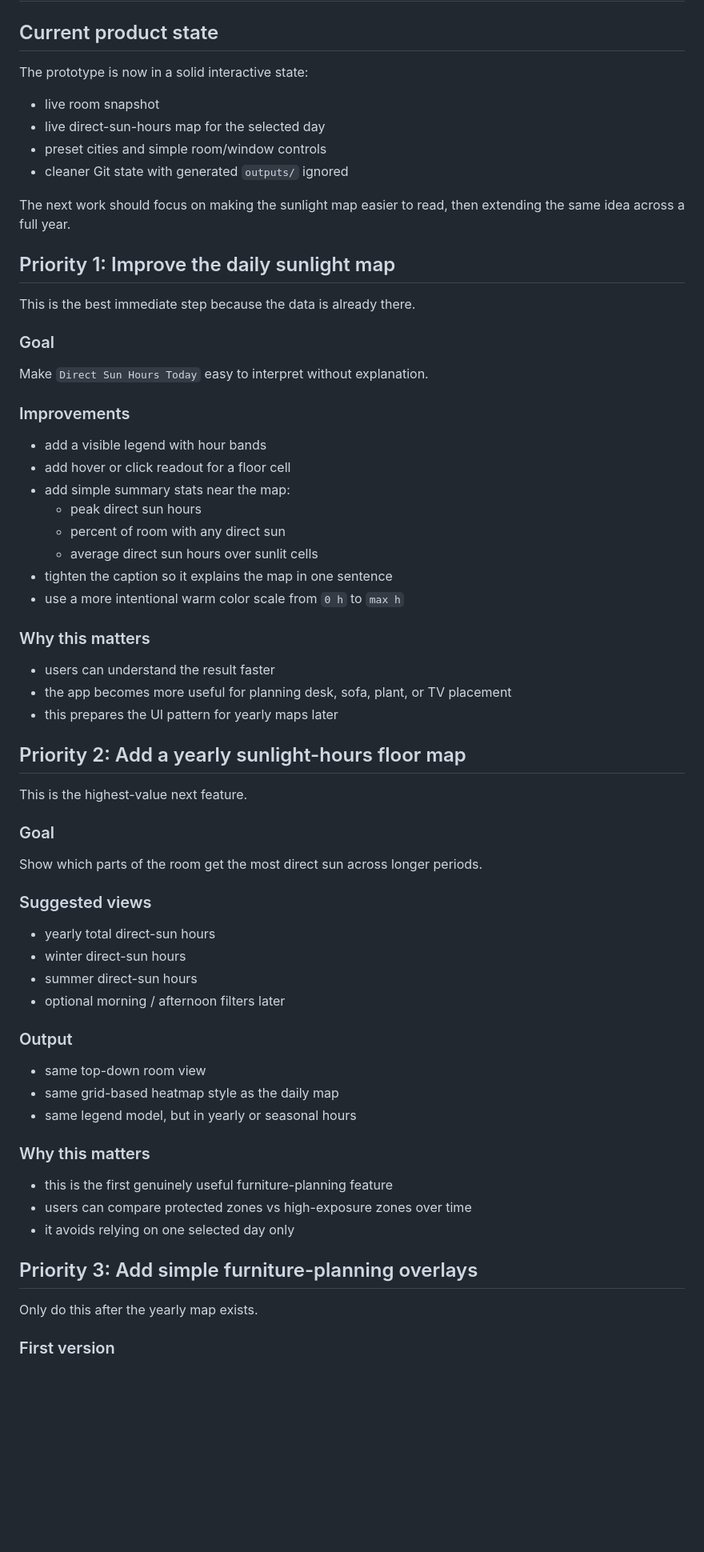
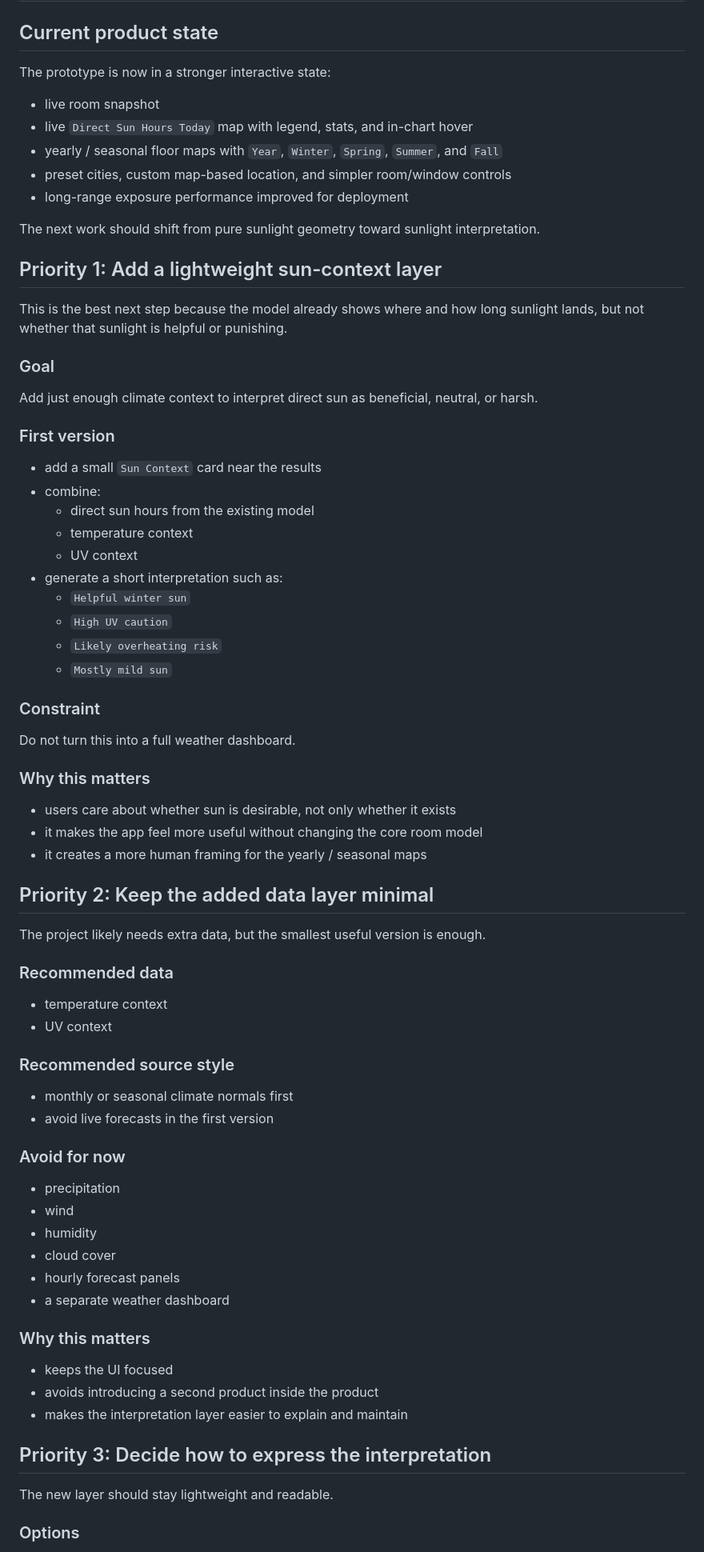
Before and after one commit to adhni/sunlight_house_project, a Markdown page: nextstep.md, the part around one of its changes. Shown at 80% size. Drawn GitHub-style; blank space fills up the shorter version.

Commit message:
Update roadmap toward sun context layer

```diff
--- a/nextstep.md
+++ b/nextstep.md
@@ -2,70 +2,79 @@
 
 ## Current product state
 
-The prototype is now in a solid interactive state:
+The prototype is now in a stronger interactive state:
 
 - live room snapshot
-- live direct-sun-hours map for the selected day
-- preset cities and simple room/window controls
-- cleaner Git state with generated `outputs/` ignored
+- live `Direct Sun Hours Today` map with legend, stats, and in-chart hover
+- yearly / seasonal floor maps with `Year`, `Winter`, `Spring`, `Summer`, and `Fall`
+- preset cities, custom map-based location, and simpler room/window controls
+- long-range exposure performance improved for deployment
 
-The next work should focus on making the sunlight map easier to read, then extending the same idea across a full year.
+The next work should shift from pure sunlight geometry toward sunlight interpretation.
 
-## Priority 1: Improve the daily sunlight map
+## Priority 1: Add a lightweight sun-context layer
 
-This is the best immediate step because the data is already there.
+This is the best next step because the model already shows where and how long sunlight lands, but not whether that sunlight is helpful or punishing.
 
 ### Goal
 
-Make `Direct Sun Hours Today` easy to interpret without explanation.
+Add just enough climate context to interpret direct sun as beneficial, neutral, or harsh.
 
-### Improvements
+### First version
 
-- add a visible legend with hour bands
-- add hover or click readout for a floor cell
-- add simple summary stats near the map:
-  - peak direct sun hours
-  - percent of room with any direct sun
-  - average direct sun hours over sunlit cells
-- tighten the caption so it explains the map in one sentence
-- use a more intentional warm color scale from `0 h` to `max h`
+- add a small `Sun Context` card near the results
+- combine:
+  - direct sun hours from the existing model
+  - temperature context
+  - UV context
+- generate a short interpretation such as:
+  - `Helpful winter sun`
+  - `High UV caution`
+  - `Likely overheating risk`
+  - `Mostly mild sun`
+
+### Constraint
+
+Do not turn this into a full weather dashboard.
 
 ### Why this matters
 
-- users can understand the result faster
-- the app becomes more useful for planning desk, sofa, plant, or TV placement
-- this prepares the UI pattern for yearly maps later
+- users care about whether sun is desirable, not only whether it exists
+- it makes the app feel more useful without changing the core room model
+- it creates a more human framing for the yearly / seasonal maps
 
-## Priority 2: Add a yearly sunlight-hours floor map
+## Priority 2: Keep the added data layer minimal
 
-This is the highest-value next feature.
+The project likely needs extra data, but the smallest useful version is enough.
 
-### Goal
+### Recommended data
 
-Show which parts of the room get the most direct sun across longer periods.
+- temperature context
+- UV context
 
-### Suggested views
+### Recommended source style
 
-- yearly total direct-sun hours
-- winter direct-sun hours
-- summer direct-sun hours
-- optional morning / afternoon filters later
+- monthly or seasonal climate normals first
+- avoid live forecasts in the first version
 
-### Output
+### Avoid for now
 
-- same top-down room view
-- same grid-based heatmap style as the daily map
-- same legend model, but in yearly or seasonal hours
+- precipitation
+- wind
+- humidity
+- cloud cover
+- hourly forecast panels
+- a separate weather dashboard
 
 ### Why this matters
 
-- this is the first genuinely useful furniture-planning feature
-- users can compare protected zones vs high-exposure zones over time
-- it avoids relying on one selected day only
+- keeps the UI focused
+- avoids introducing a second product inside the product
+- makes the interpretation layer easier to explain and maintain
 
-## Priority 3: Add simple furniture-planning overlays
+## Priority 3: Decide how to express the interpretation
 
-Only do this after the yearly map exists.
+The new layer should stay lightweight and readable.
 
-### First version
+### Options
 
```
Also changed, not shown: other parts of nextstep.md (+24 -38 lines).
